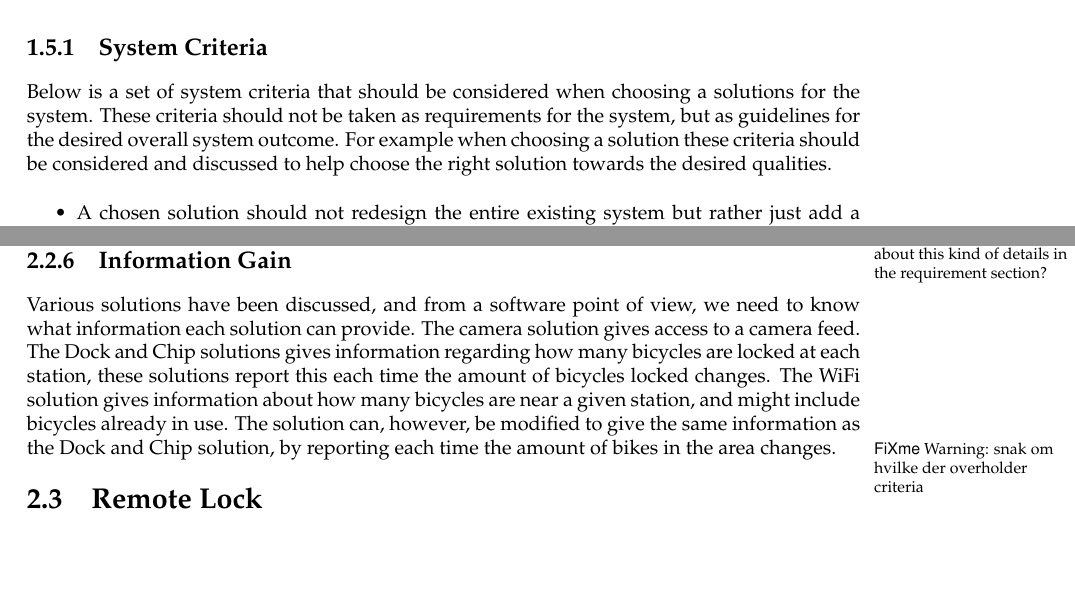
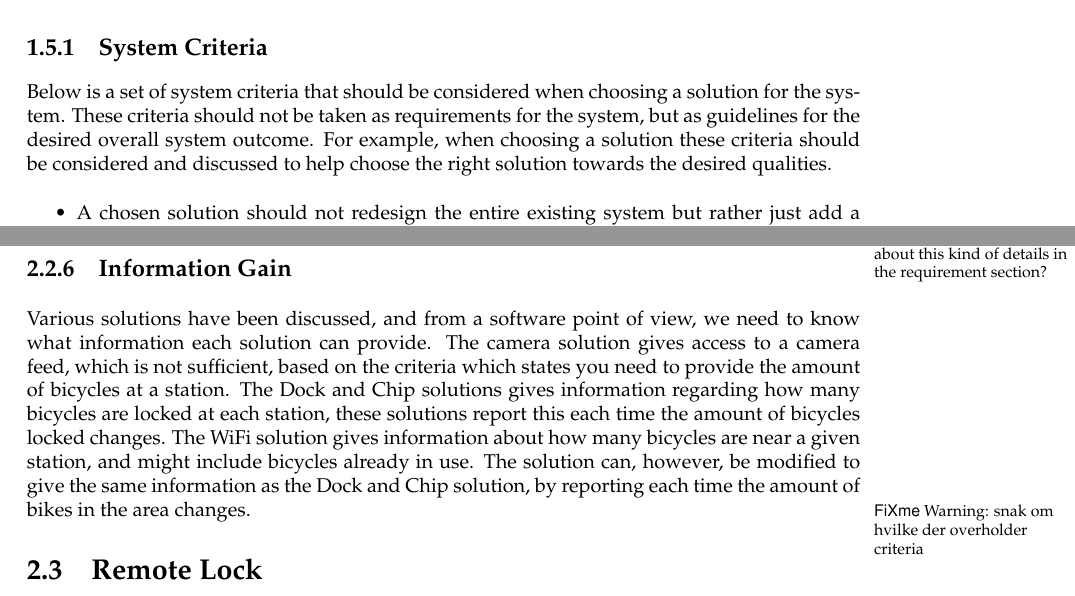
Before and after one commit to lgrave11/sw707e14, a LaTeX thesis (Report/Main.tex, which reads Report/Src/Analysis/Requirements.tex, Report/Src/SuggestedSolutions/AvailabilityOfBicycles.tex): two parts of pages 16 and 22 of 26, joined at a grey line, cut so that both start at the same text, the shorter picture padded with empty space. Compiled offline with pdfLaTeX; the source files are stored in an older character set and shown here as Unicode.

Commit message:
rettelser v1

```diff
--- a/Report/Src/Analysis/Requirements.tex
+++ b/Report/Src/Analysis/Requirements.tex
@@ -6,9 +6,9 @@ We do not make any concrete decisions on the hardware.
 We do, however, come up with some requirements for the hardware but how exactly they are fulfilled is beyond our field of study.
 
 \subsection{System Criteria}
-Below is a set of system criteria that should be considered when choosing a solutions for the system.
+Below is a set of system criteria that should be considered when choosing a solution for the system.
 These criteria should not be taken as requirements for the system, but as guidelines for the desired overall system outcome.
-For example when choosing a solution these criteria should be considered and discussed to help choose the right solution towards the desired qualities.
+For example, when choosing a solution these criteria should be considered and discussed to help choose the right solution towards the desired qualities.
 \begin{itemize}
 	\item A chosen solution should not redesign the entire existing system but rather just add a lightweight solution to the existing system.
 	By a lightweight solution we mean a solution that require a minimum of additions to the existing system in terms of hardware both for the bicycles and bicycle stations.
--- a/Report/Src/SuggestedSolutions/AvailabilityOfBicycles.tex
+++ b/Report/Src/SuggestedSolutions/AvailabilityOfBicycles.tex
@@ -90,7 +90,7 @@ The Dock solution provides the system with a simple way of determining the numbe
 
 \subsection{Information Gain}
 Various solutions have been discussed, and from a software point of view, we need to know what information each solution can provide.
-The camera solution gives access to a camera feed.
+The camera solution gives access to a camera feed, which is not sufficient, based on the criteria which states you need to provide the amount of bicycles at a station.
 The Dock and Chip solutions gives information regarding how many bicycles are locked at each station, these solutions report this each time the amount of bicycles locked changes.
 The WiFi solution gives information about how many bicycles are near a given station, and might include bicycles already in use.
 The solution can, however, be modified to give the same information as the Dock and Chip solution, by reporting each time the amount of bikes in the area changes.
```
Also changed, not shown: Report/Main.tex (+1 -1 lines).
